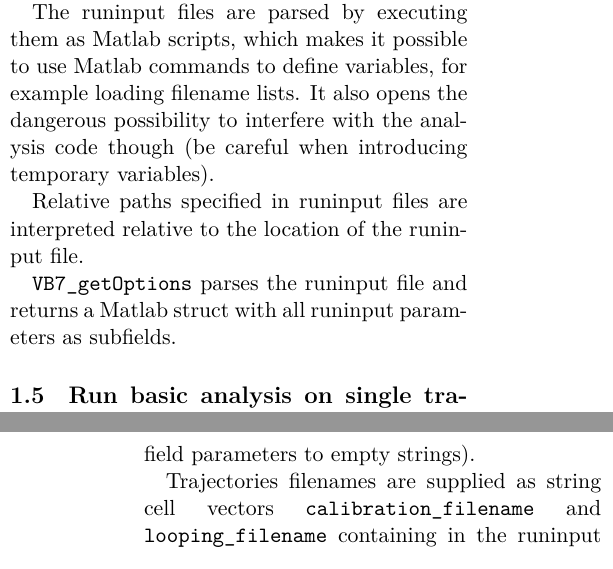
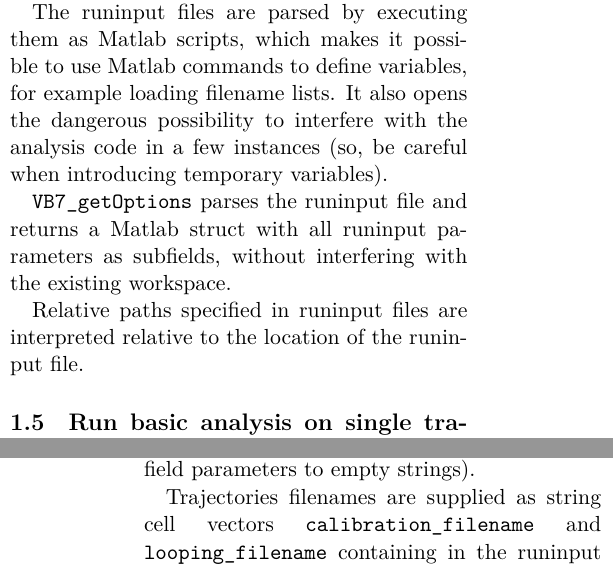
Before and after one commit to bmelinden/vbTPM, a LaTeX document (doc/vbTPM_manual.tex, which reads doc/vbTPM_getstarted.tex): two parts of the columns of pages 3 and 7 of 21, joined at a grey line, cut so that both start at the same text. Compiled offline with XeLaTeX.

Commit message:
another typo found

```diff
--- a/doc/vbTPM_getstarted.tex
+++ b/doc/vbTPM_getstarted.tex
@@ -47,14 +47,15 @@ example1/HMMresults1/), while \verb+runinput2.m+ has not yet run.
 The runinput files are parsed by executing them as Matlab scripts,
 which makes it possible to use Matlab commands to define variables,
 for example loading filename lists. It also opens the dangerous
-possibility to interfere with the analysis code though (be careful when
-introducing temporary variables).
+possibility to interfere with the analysis code in a few instances
+(so, be careful when introducing temporary variables).
+
+\texttt{VB7\_getOptions} parses the runinput file and returns a Matlab
+struct with all runinput parameters as subfields, without interfering
+with the existing workspace.
 
 Relative paths specified in runinput files are interpreted relative to
 the location of the runinput file.
-
-\texttt{VB7\_getOptions} parses the runinput file and returns a Matlab
-struct with all runinput parameters as subfields.
 
 \subsection{Run basic analysis on single trajectories}
 To start analyzing the test data set, type
```
